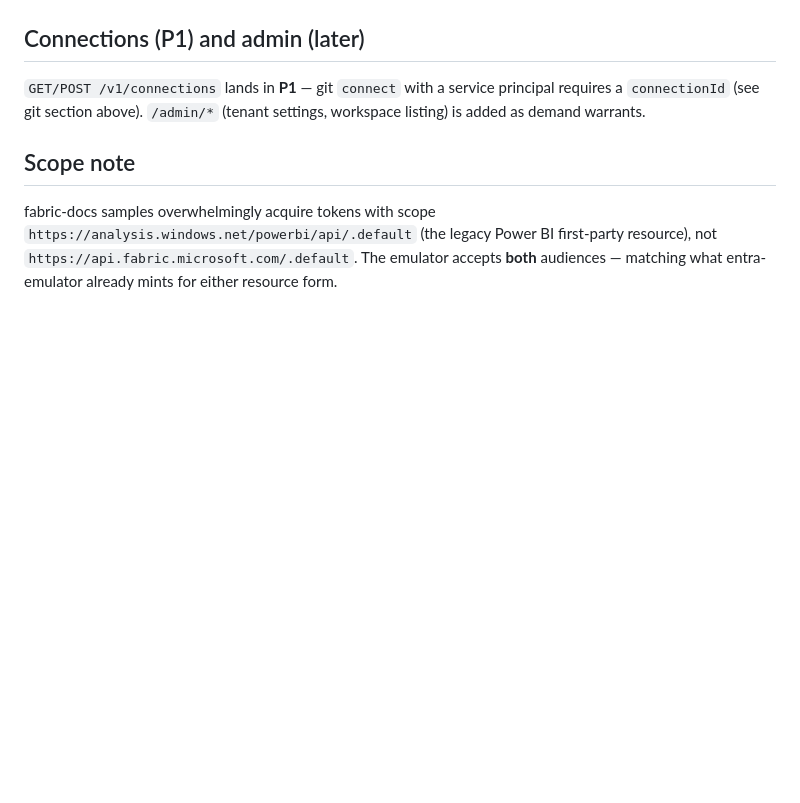
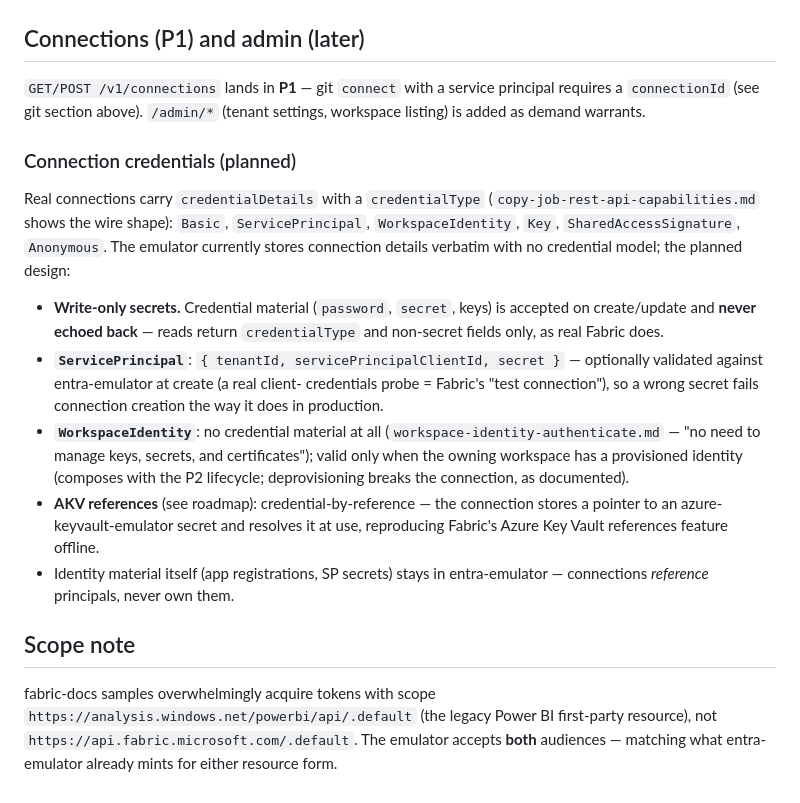
Before and after one commit to calvinchengx/fabric-emulator, a Markdown page: docs/02-api-surface.md, the part around the change. Rendered like a GitHub page; blank space fills up the shorter version.

Commit message:
docs: design connection credentials — SP, workspace identity, write-only secrets
Connections currently store details verbatim with no credential model.
Design per the documented wire shape (credentialDetails.credentialType):
write-only secret handling (reads never echo credential material, as in
real Fabric), ServicePrincipal optionally validated against entra at
create (the test-connection probe), and the WorkspaceIdentity kind —
credential-free per workspace-identity-authenticate.md — gated on a
provisioned P2 identity. Identity material itself stays in
entra-emulator; connections reference principals, never own them.

```diff
--- a/docs/02-api-surface.md
+++ b/docs/02-api-surface.md
@@ -225,6 +225,32 @@ exactly what an offline emulator cannot honor; they 501 with a clear message.
 principal requires a `connectionId` (see git section above). `/admin/*` (tenant
 settings, workspace listing) is added as demand warrants.
 
+### Connection credentials (planned)
+
+Real connections carry `credentialDetails` with a `credentialType`
+(`copy-job-rest-api-capabilities.md` shows the wire shape): `Basic`,
+`ServicePrincipal`, `WorkspaceIdentity`, `Key`, `SharedAccessSignature`,
+`Anonymous`. The emulator currently stores connection details verbatim with no
+credential model; the planned design:
+
+- **Write-only secrets.** Credential material (`password`, `secret`, keys) is
+  accepted on create/update and **never echoed back** — reads return
+  `credentialType` and non-secret fields only, as real Fabric does.
+- **`ServicePrincipal`**: `{ tenantId, servicePrincipalClientId, secret }` —
+  optionally validated against entra-emulator at create (a real client-
+  credentials probe = Fabric's "test connection"), so a wrong secret fails
+  connection creation the way it does in production.
+- **`WorkspaceIdentity`**: no credential material at all
+  (`workspace-identity-authenticate.md` — "no need to manage keys, secrets,
+  and certificates"); valid only when the owning workspace has a provisioned
+  identity (composes with the P2 lifecycle; deprovisioning breaks the
+  connection, as documented).
+- **AKV references** (see roadmap): credential-by-reference — the connection
+  stores a pointer to an azure-keyvault-emulator secret and resolves it at
+  use, reproducing Fabric's Azure Key Vault references feature offline.
+- Identity material itself (app registrations, SP secrets) stays in
+  entra-emulator — connections *reference* principals, never own them.
+
 ## Scope note
 
 fabric-docs samples overwhelmingly acquire tokens with scope
```
Also changed, not shown: docs/03-roadmap.md (+5 -0 lines).
